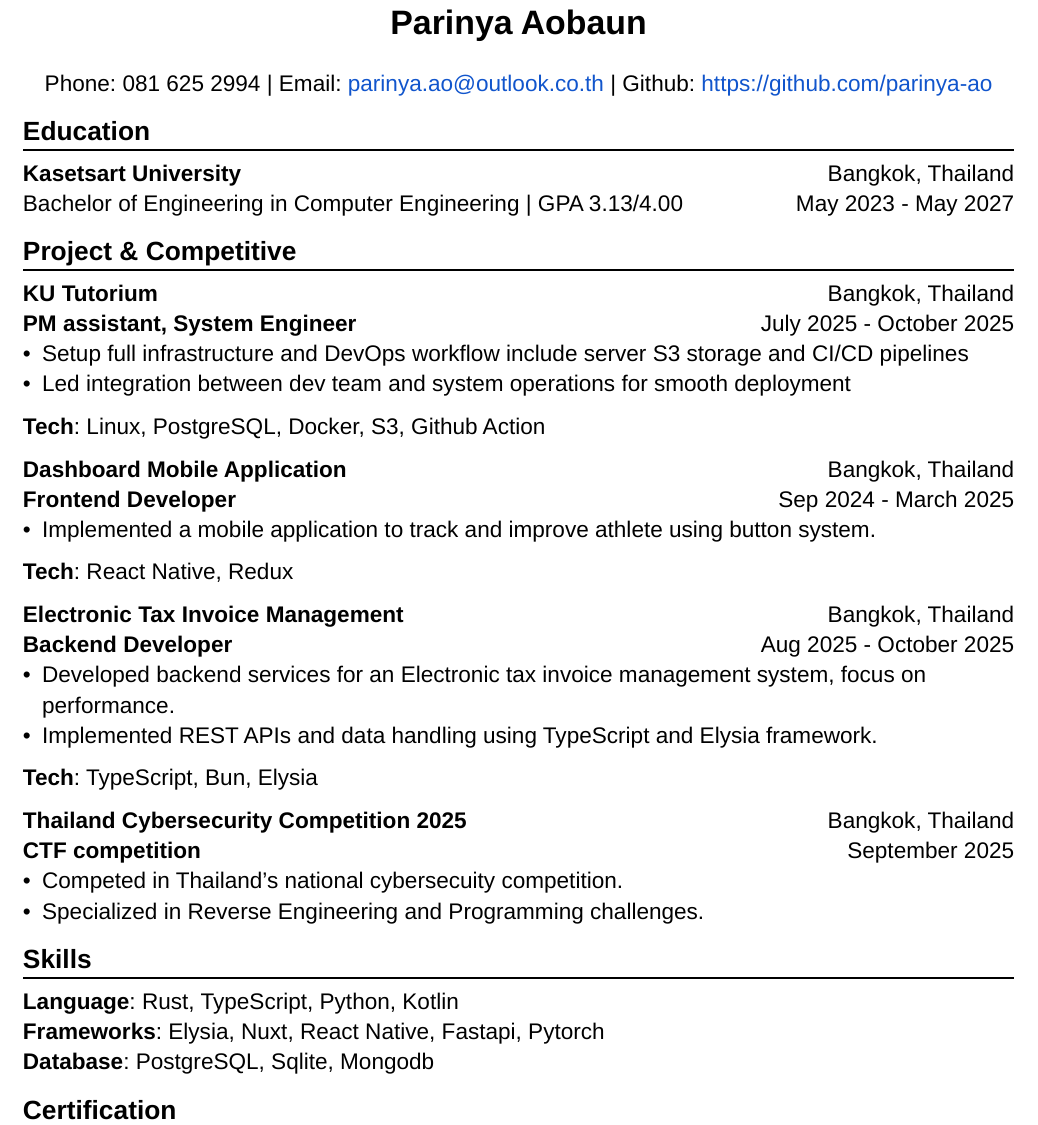
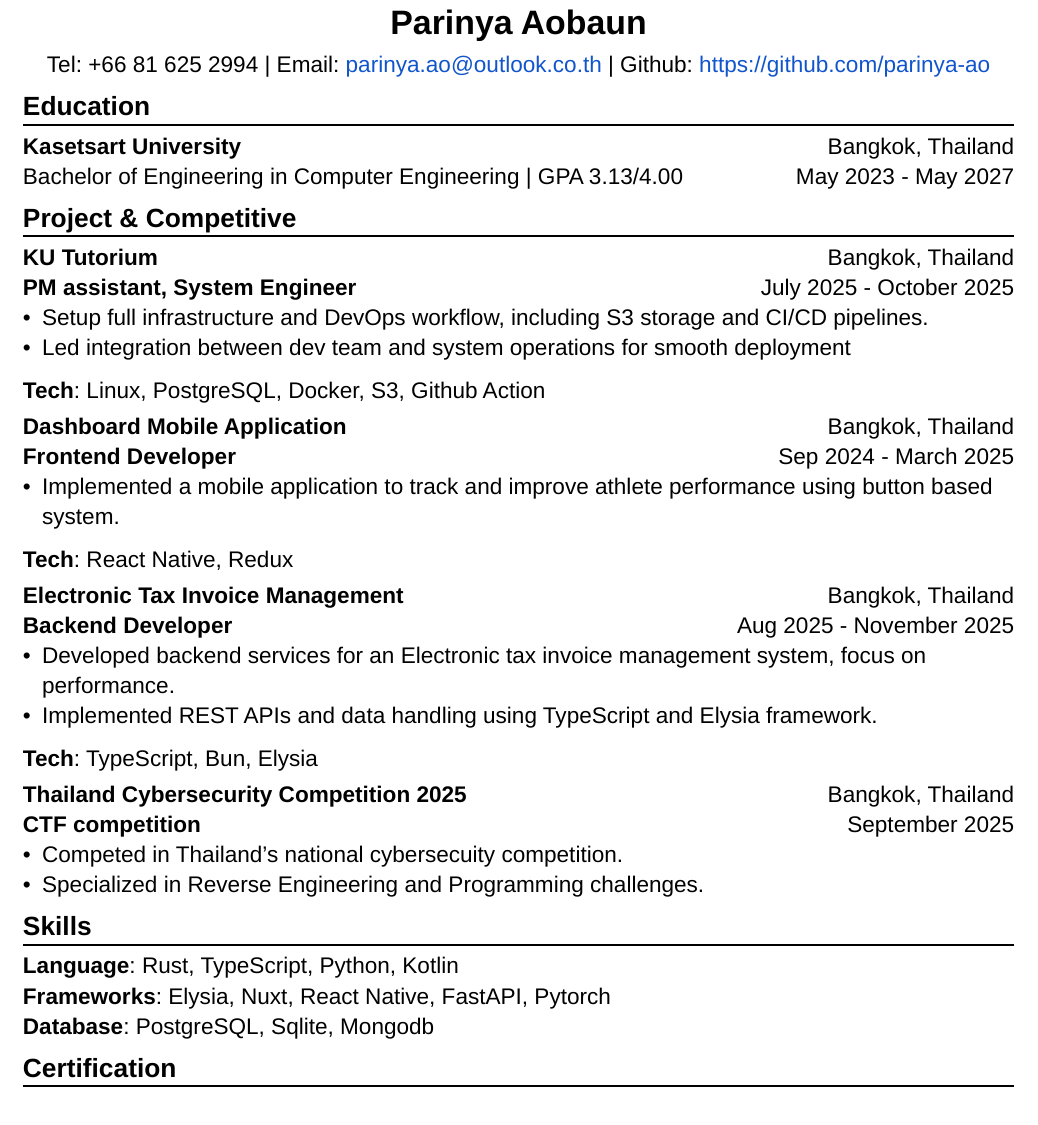
Before and after one commit to parinya-ao/resume, a Typst document (resume.typ, which reads shortcut.typ): part of the page, cut so that both start at the same text. Compiled offline with Typst 0.15.

Commit message:
fix: change format and grammar

```diff
--- a/resume.typ
+++ b/resume.typ
@@ -10,7 +10,7 @@
 #show link: set text(fill: rgb("#1155cc"))
 
 #let name = "Parinya Aobaun"
-#let telephone_number = "081 625 2994"
+#let telephone_number = "81 625 2994"
 #let email = "parinya.ao@outlook.co.th"
 #let github_link = "https://github.com/parinya-ao"
 
@@ -30,25 +30,27 @@ Bachelor of Engineering in Computer Engineering | GPA 3.13/4.00 #h(1fr) May 2023
 *KU Tutorium* #h(1fr) Bangkok, Thailand\
 *PM assistant, System Engineer* #h(1fr) July 2025 - October 2025\
 // งานของ ku tutorium
-- Setup full infrastructure and DevOps workflow include server S3 storage and CI/CD pipelines
+- Setup full infrastructure and DevOps workflow, including S3 storage and CI/CD pipelines.
 - Led integration between dev team and system operations for smooth deployment
 
 *Tech*: Linux, PostgreSQL, Docker, S3, Github Action
 
+#space_content()
 *Dashboard Mobile Application* #h(1fr) Bangkok, Thailand\
 *Frontend Developer* #h(1fr) Sep 2024 - March 2025\
 // งานของ iwing buttom application
-- Implemented a mobile application to track and improve athlete using button system.
+- Implemented a mobile application to track and improve athlete performance using button based system.
 
 *Tech*: React Native, Redux
 
+#space_content()
 *Electronic Tax Invoice Management* #h(1fr) Bangkok, Thailand\
-*Backend Developer* #h(1fr) Aug 2025 - October 2025\
+*Backend Developer* #h(1fr) Aug 2025 - November 2025\
 - Developed backend services for an Electronic tax invoice management system, focus on performance.
 - Implemented REST APIs and data handling using TypeScript and Elysia framework.
 
 *Tech*: TypeScript, Bun, Elysia
-
+#space_content()
 *Thailand Cybersecurity Competition 2025* #h(1fr) Bangkok, Thailand\
 *CTF competition* #h(1fr) September 2025\
 - Competed in Thailand's national cybersecuity competition.
--- a/shortcut.typ
+++ b/shortcut.typ
@@ -10,6 +11,6 @@
   align(center)[
     #text(font: "Liberation Sans", size: 12pt)[
-      Phone: #phone
+      Tel: +66 #phone
       |
       Email: #link("mailto:" + email)[#email]
       |
```
Also changed, not shown: resume.typ (4 more changed lines), shortcut.typ (8 more changed lines).
